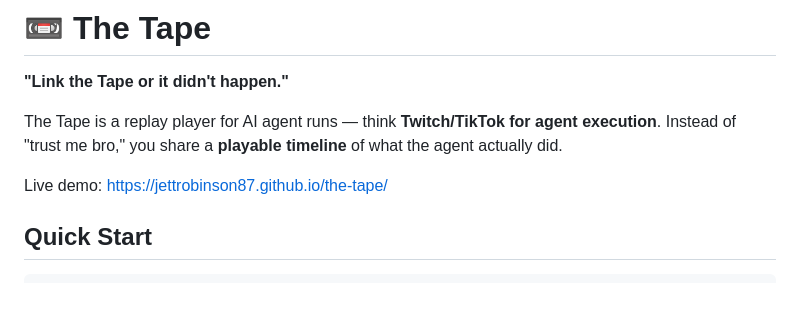
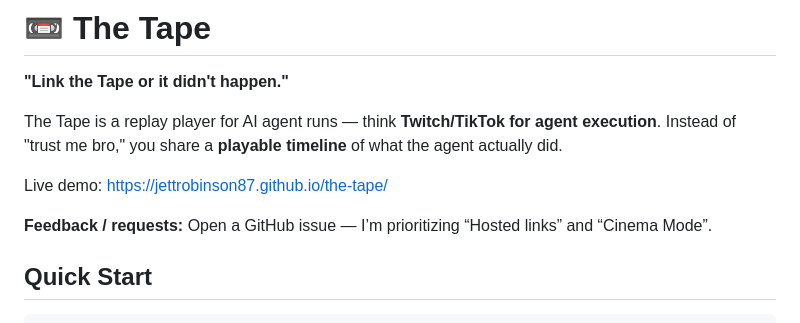
Before and after one commit to jettrobinson87/the-tape, a Markdown page: README.md, the part around the change. Drawn GitHub-style; blank space fills up the shorter version.

Commit message:
Add feedback link
Added feedback section to README with issue tracking info.

```diff
--- a/README.md
+++ b/README.md
@@ -5,6 +5,8 @@
 The Tape is a replay player for AI agent runs — think **Twitch/TikTok for agent execution**. Instead of "trust me bro," you share a **playable timeline** of what the agent actually did.
 
 Live demo: https://jettrobinson87.github.io/the-tape/
+
+**Feedback / requests:** Open a GitHub issue — I’m prioritizing “Hosted links” and “Cinema Mode”.
 
 ## Quick Start
 
```
